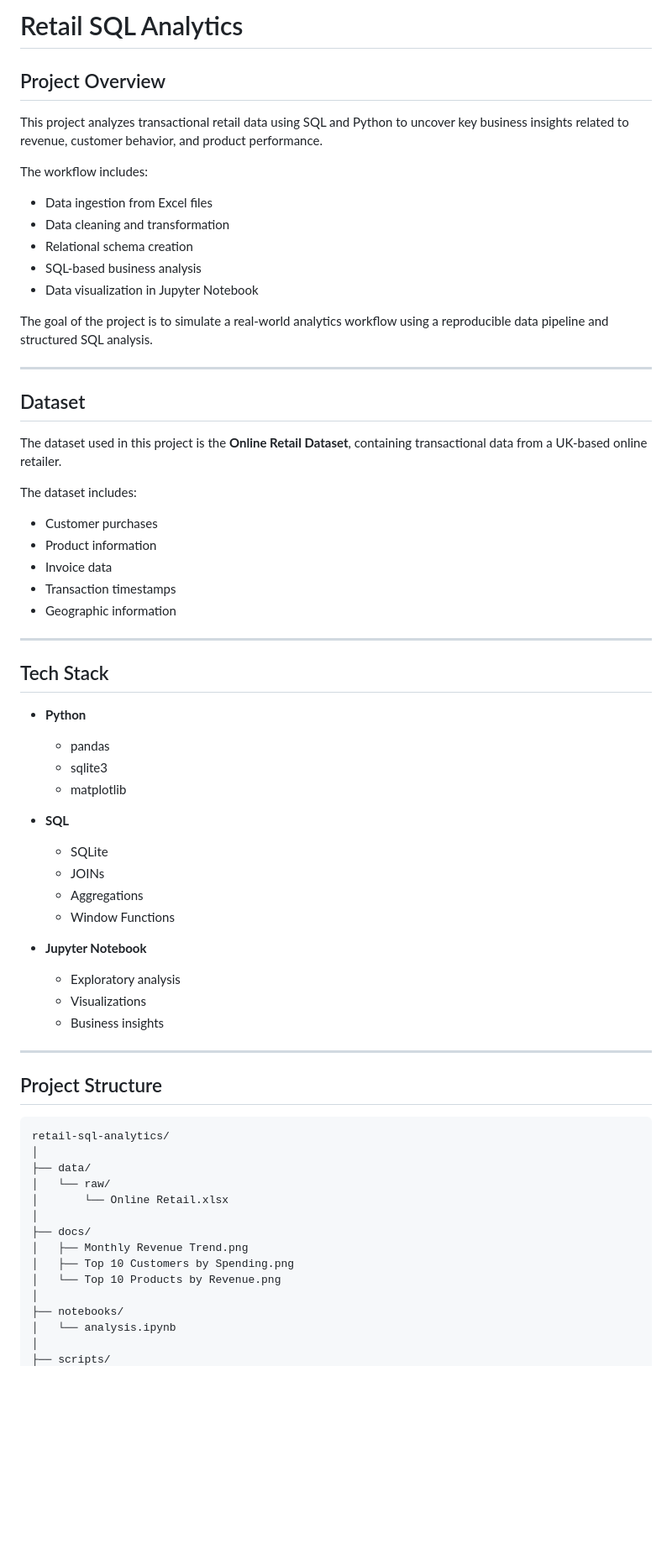
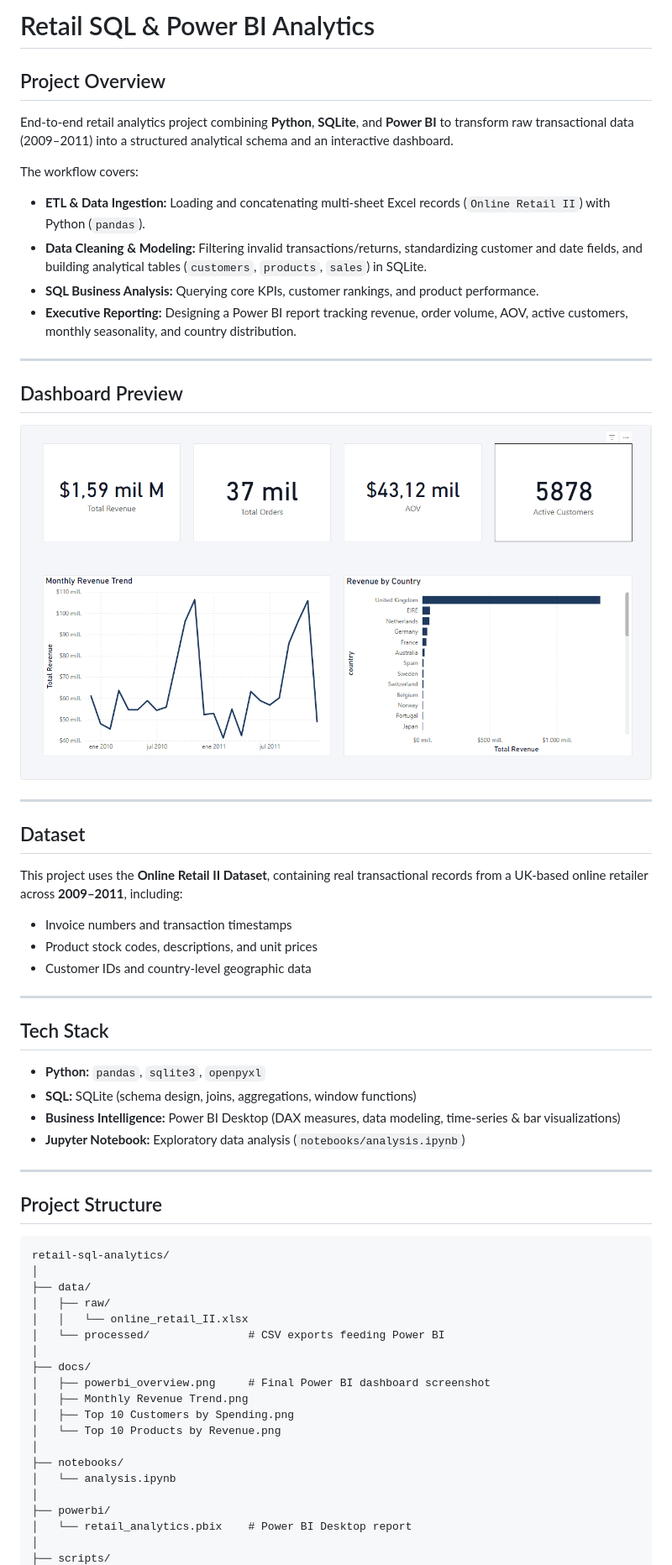
Before and after one commit to Migue-Mos/retail-sql-analytics, a Markdown page: README.md, the part around one of its changes. Shown at 84% size. Rendered like a GitHub page; pictures changed too: docs/powerbi_overview.png (added); blank space fills up the shorter version.

Commit message:
Add Power BI dashboard preview, full 2009-2011 pipeline, and updated README

```diff
--- a/README.md
+++ b/README.md
@@ -1,52 +1,39 @@
-# Retail SQL Analytics
+# Retail SQL & Power BI Analytics
 
 ## Project Overview
 
-This project analyzes transactional retail data using SQL and Python to uncover key business insights related to revenue, customer behavior, and product performance.
+End-to-end retail analytics project combining **Python**, **SQLite**, and **Power BI** to transform raw transactional data (2009–2011) into a structured analytical schema and an interactive dashboard.
 
-The workflow includes:
+The workflow covers:
+- **ETL & Data Ingestion:** Loading and concatenating multi-sheet Excel records (`Online Retail II`) with Python (`pandas`).
+- **Data Cleaning & Modeling:** Filtering invalid transactions/returns, standardizing customer and date fields, and building analytical tables (`customers`, `products`, `sales`) in SQLite.
+- **SQL Business Analysis:** Querying core KPIs, customer rankings, and product performance.
+- **Executive Reporting:** Designing a Power BI report tracking revenue, order volume, AOV, active customers, monthly seasonality, and country distribution.
 
-- Data ingestion from Excel files
-- Data cleaning and transformation
-- Relational schema creation
-- SQL-based business analysis
-- Data visualization in Jupyter Notebook
+---
 
-The goal of the project is to simulate a real-world analytics workflow using a reproducible data pipeline and structured SQL analysis.
+## Dashboard Preview
+
+![Power BI Retail Overview](docs/powerbi_overview.png)
+
 
 ---
 
 ## Dataset
 
-The dataset used in this project is the **Online Retail Dataset**, containing transactional data from a UK-based online retailer.
-
-The dataset includes:
-
-- Customer purchases
-- Product information
-- Invoice data
-- Transaction timestamps
-- Geographic information
+This project uses the **Online Retail II Dataset**, containing real transactional records from a UK-based online retailer across **2009–2011**, including:
+- Invoice numbers and transaction timestamps
+- Product stock codes, descriptions, and unit prices
+- Customer IDs and country-level geographic data
 
 ---
 
 ## Tech Stack
 
-- **Python**
-  - pandas
-  - sqlite3
-  - matplotlib
-
-- **SQL**
-  - SQLite
-  - JOINs
-  - Aggregations
-  - Window Functions
-
-- **Jupyter Notebook**
-  - Exploratory analysis
-  - Visualizations
-  - Business insights
+- **Python:** `pandas`, `sqlite3`, `openpyxl`
+- **SQL:** SQLite (schema design, joins, aggregations, window functions)
+- **Business Intelligence:** Power BI Desktop (DAX measures, data modeling, time-series & bar visualizations)
+- **Jupyter Notebook:** Exploratory data analysis (`notebooks/analysis.ipynb`)
 
 ---
 
@@ -56,10 +43,12 @@ The dataset includes:
 retail-sql-analytics/
 │
 ├── data/
-│   └── raw/
-│       └── Online Retail.xlsx
+│   ├── raw/
+│   │   └── online_retail_II.xlsx
+│   └── processed/               # CSV exports feeding Power BI
 │
 ├── docs/
+│   ├── powerbi_overview.png     # Final Power BI dashboard screenshot
 │   ├── Monthly Revenue Trend.png
 │   ├── Top 10 Customers by Spending.png
 │   └── Top 10 Products by Revenue.png
@@ -67,4 +56,7 @@ retail-sql-analytics/
 ├── notebooks/
 │   └── analysis.ipynb
 │
+├── powerbi/
+│   └── retail_analytics.pbix    # Power BI Desktop report
+│
 ├── scripts/
```
Also changed, not shown: other parts of README.md (+34 -83 lines), 5 other files.
